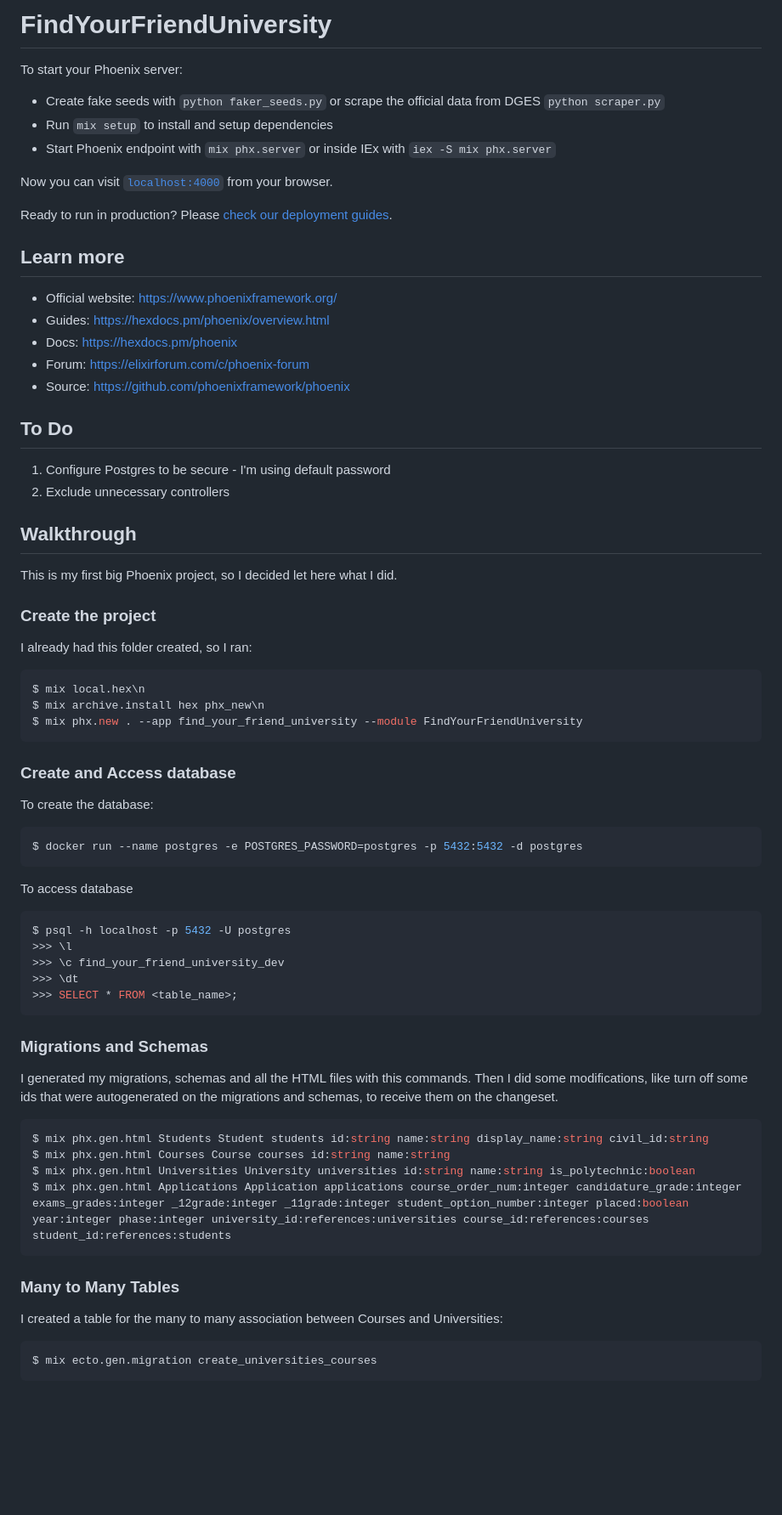
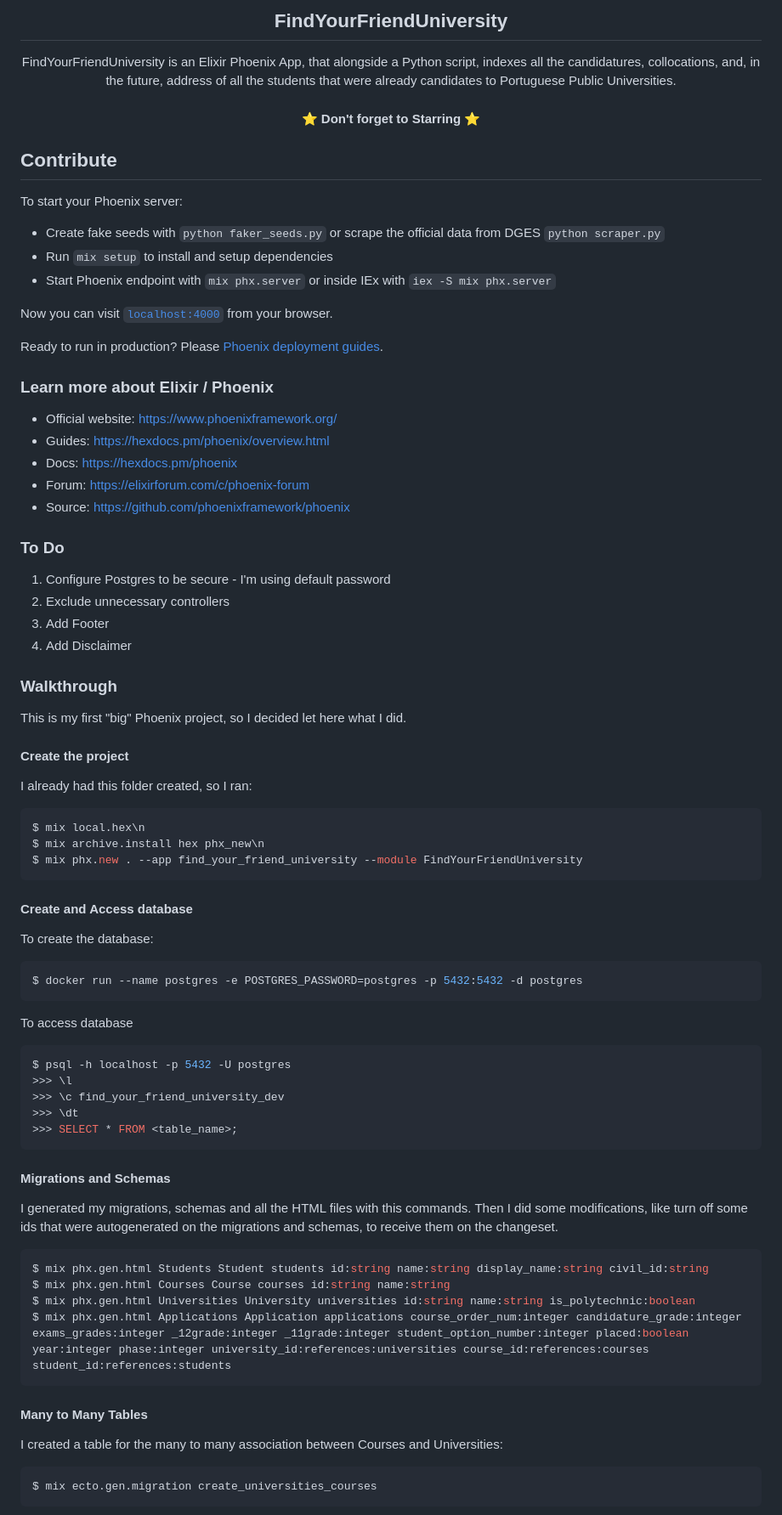
Before and after one commit to Darguima/FindYourFriendUniversity, a Markdown page: README.md, the part around the change. Shown: that part at 85% size. GitHub-like rendering; blank space fills up the shorter version.

````diff
--- a/README.md
+++ b/README.md
@@ -1,4 +1,16 @@
-# FindYourFriendUniversity
+<h2 align="center">
+	FindYourFriendUniversity
+</h2>
+
+<p align="center">
+FindYourFriendUniversity is an Elixir Phoenix App, that alongside a Python script, indexes all the candidatures, collocations, and, in the future, address of all the students that were already candidates to Portuguese Public Universities.
+</p>
+
+<h4 align="center">
+⭐ Don't forget to Starring ⭐
+</h4>
+
+## Contribute
 
 To start your Phoenix server:
 
@@ -8,9 +20,9 @@ To start your Phoenix server:
 
 Now you can visit [`localhost:4000`](http://localhost:4000) from your browser.
 
-Ready to run in production? Please [check our deployment guides](https://hexdocs.pm/phoenix/deployment.html).
+Ready to run in production? Please [Phoenix deployment guides](https://hexdocs.pm/phoenix/deployment.html).
 
-## Learn more
+### Learn more about Elixir / Phoenix
 
   * Official website: https://www.phoenixframework.org/
   * Guides: https://hexdocs.pm/phoenix/overview.html
@@ -18,16 +30,18 @@ Ready to run in production? Please [check our deployment guides](https://hexdocs
   * Forum: https://elixirforum.com/c/phoenix-forum
   * Source: https://github.com/phoenixframework/phoenix
 
-## To Do
+### To Do
 
 1. Configure Postgres to be secure - I'm using default password
 2. Exclude unnecessary controllers
+3. Add Footer
+4. Add Disclaimer
 
-## Walkthrough
+### Walkthrough
 
-This is my first big Phoenix project, so I decided let here what I did.
+This is my first "big" Phoenix project, so I decided let here what I did.
 
-### Create the project
+#### Create the project
 
 I already had this folder created, so I ran:
 
@@ -37,7 +51,7 @@ $ mix archive.install hex phx_new\n
 $ mix phx.new . --app find_your_friend_university --module FindYourFriendUniversity
 ```
 
-### Create and Access database
+#### Create and Access database
 
 To create the database:
 
@@ -55,7 +69,7 @@ $ psql -h localhost -p 5432 -U postgres
 >>> SELECT * FROM <table_name>;
 ```
 
-### Migrations and Schemas
+#### Migrations and Schemas
 
 I generated my migrations, schemas and all the HTML files with this commands. Then I did some modifications, like turn off some ids that were autogenerated on the migrations and schemas, to receive them on the changeset.
 
@@ -66,7 +80,7 @@ $ mix phx.gen.html Universities University universities id:string name:string is
 $ mix phx.gen.html Applications Application applications course_order_num:integer candidature_grade:integer exams_grades:integer _12grade:integer _11grade:integer student_option_number:integer placed:boolean year:integer phase:integer university_id:references:universities course_id:references:courses student_id:references:students
 ```
 
-### Many to Many Tables
+#### Many to Many Tables
 
 I created a table for the many to many association between Courses and Universities:
 
````
